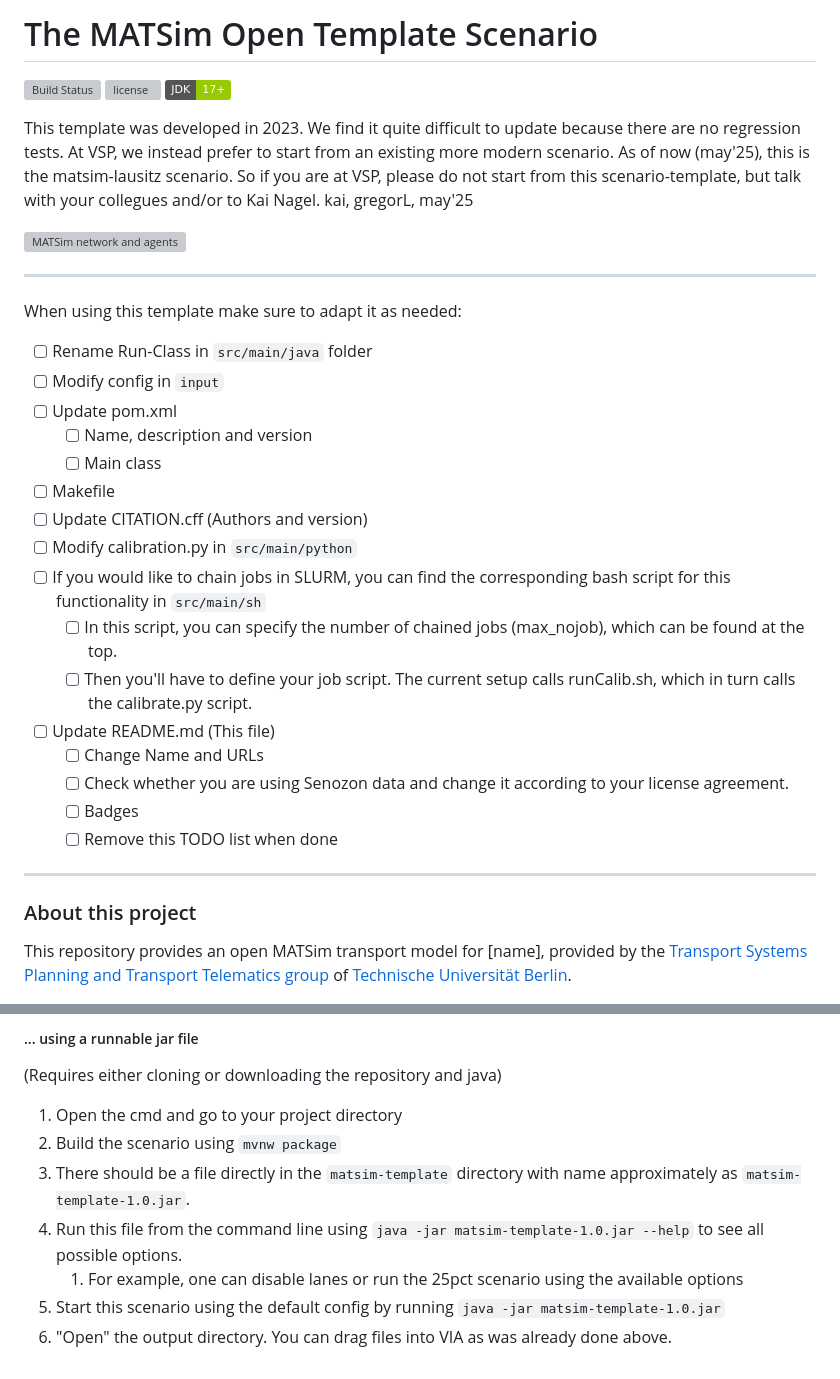
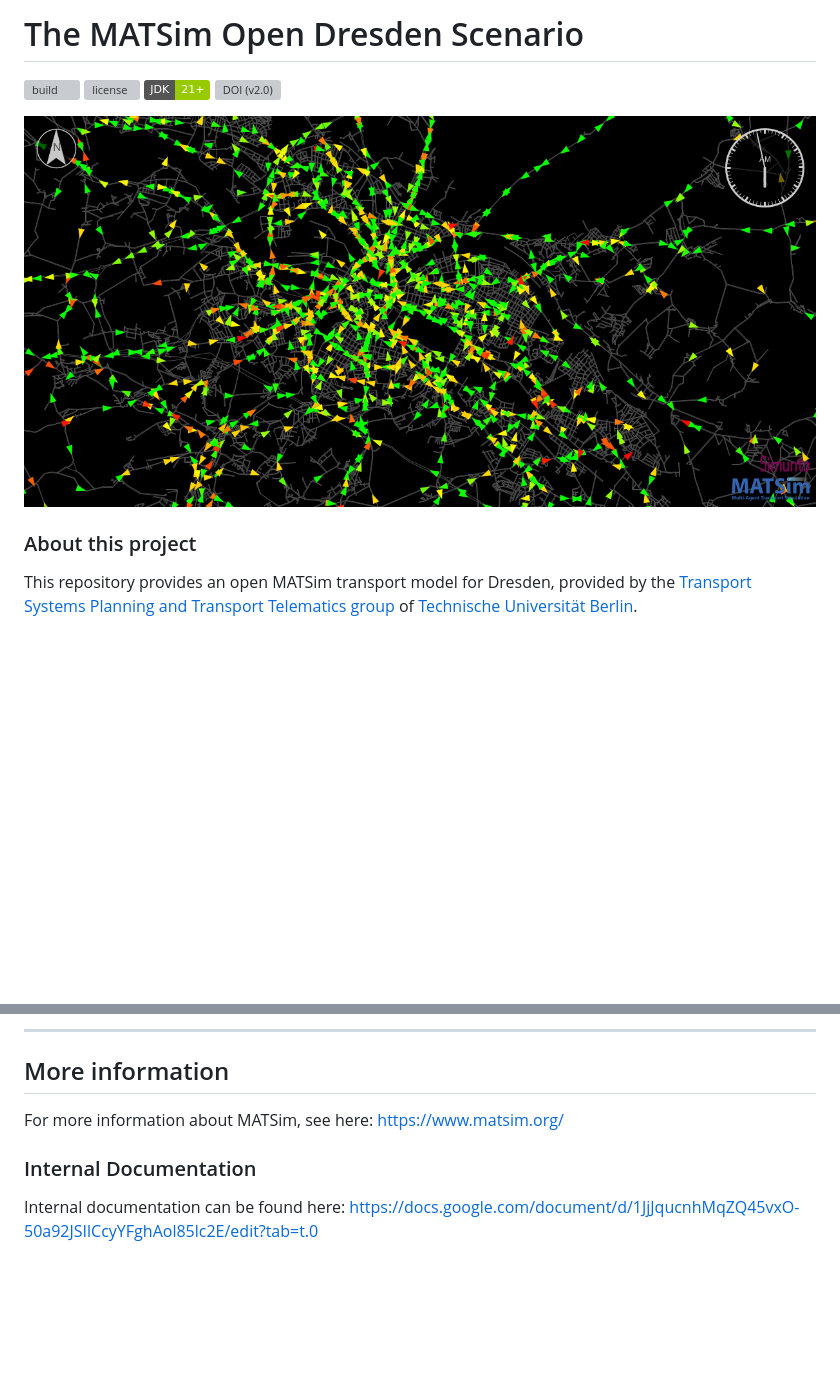
Before and after one commit to matsim-scenarios/matsim-dresden, a Markdown page: README.md, 2 parts joined by grey strips. GitHub-like rendering; pictures changed too: matsim-dresden-visualization.png (added); badges without logos; blank space fills up the shorter version; grey boxes are pictures that could not be loaded.

```diff
--- a/README.md
+++ b/README.md
@@ -1,44 +1,15 @@
-# The MATSim Open Template Scenario
+# The MATSim Open Dresden Scenario
 
-![Build Status](https://github.com/matsim-scenarios/matsim-scenario-template/workflows/build/badge.svg?branch=main)
-![license](https://img.shields.io/github/license/matsim-scenarios/matsim-scenario-template.svg)
-![JDK](https://img.shields.io/badge/JDK-17+-green.svg)
-
-This template was developed in 2023.  We find it quite difficult
-to update because there are no regression tests.  At VSP, we instead
-prefer to start from an existing more modern scenario.  As of now
-(may'25), this is the matsim-lausitz scenario.  So if you are at
-VSP, please do not start from this scenario-template, but talk with
-your collegues and/or to Kai Nagel.  kai, gregorL, may'25
-
-![MATSim network and agents](https://placehold.co/500x400?text=Image+Placeholder "MATSim network and agents")
+[![build](https://github.com/matsim-scenarios/matsim-dresden/actions/workflows/build.yaml/badge.svg)](https://github.com/matsim-scenarios/matsim-dresden/actions/workflows/build.yaml)
+![license](https://img.shields.io/github/license/matsim-scenarios/matsim-dresden.svg)
+![JDK](https://img.shields.io/badge/JDK-21+-green.svg)
+[![DOI (v2.0)](TODO)](TODO)
 
 
-----
-
-When using this template make sure to adapt it as needed:
-
-- [ ] Rename Run-Class in `src/main/java` folder
-- [ ] Modify config in `input`
-- [ ] Update pom.xml
-  - [ ] Name, description and version
-  - [ ] Main class
-- [ ] Makefile
-- [ ] Update CITATION.cff (Authors and version)
-- [ ] Modify calibration.py in `src/main/python`
-- [ ] If you would like to chain jobs in SLURM, you can find the corresponding bash script for this functionality in `src/main/sh`
-  - [ ] In this script, you can specify the number of chained jobs (max_nojob), which can be found at the top.
-  - [ ] Then you'll have to define your job script. The current setup calls runCalib.sh, which in turn calls the calibrate.py script.
-- [ ] Update README.md (This file)
-  - [ ] Change Name and URLs
-  - [ ] Check whether you are using Senozon data and change it according to your license agreement.
-  - [ ] Badges
-  - [ ] Remove this TODO list when done
-
-----
+![MATSim network and agents](matsim-dresden-visualization.png "MATSim network and agents")
 
 ### About this project
 
-This repository provides an open MATSim transport model for [name], provided by the [Transport Systems Planning and Transport Telematics group](https://www.tu.berlin/vsp) of [Technische Universität Berlin](https://www.tu.berlin/).
+This repository provides an open MATSim transport model for Dresden, provided by the [Transport Systems Planning and Transport Telematics group](https://www.vsp.tu-berlin.de) of [Technische Universität Berlin](https://www.tu.berlin/).
 
 <a rel="TU Berlin" href="https://www.vsp.tu-berlin.de"><img src="https://svn.vsp.tu-berlin.de/repos/public-svn/ueber_uns/logo/TU_BERLIN_Logo_Lang_RGB_SR_rot.svg" width="35%" height="35%"/></a>
@@ -80,11 +119,9 @@ It can be used by using either of these methods:
 
-##### ... using a runnable jar file
-(Requires either cloning or downloading the repository and java)
+---
+## More information
 
-1. Open the cmd and go to your project directory
-2. Build the scenario using `mvnw package`
-3. There should be a file directly in the `matsim-template` directory with name approximately as `matsim-template-1.0.jar`.
-4. Run this file from the command line using `java -jar matsim-template-1.0.jar --help` to see all possible options.
-    1. For example, one can disable lanes or run the 25pct scenario using the available options
-5. Start this scenario using the default config by running `java -jar matsim-template-1.0.jar`
-6. "Open" the output directory.  You can drag files into VIA as was already done above.
+For more information about MATSim, see here: https://www.matsim.org/
+
+### Internal Documentation
+Internal documentation can be found here:
+https://docs.google.com/document/d/1JjJqucnhMqZQ45vxO-50a92JSIlCcyYFghAol85lc2E/edit?tab=t.0
```
Also changed, not shown: other parts of README.md (+78 -10 lines), 2 other files.
